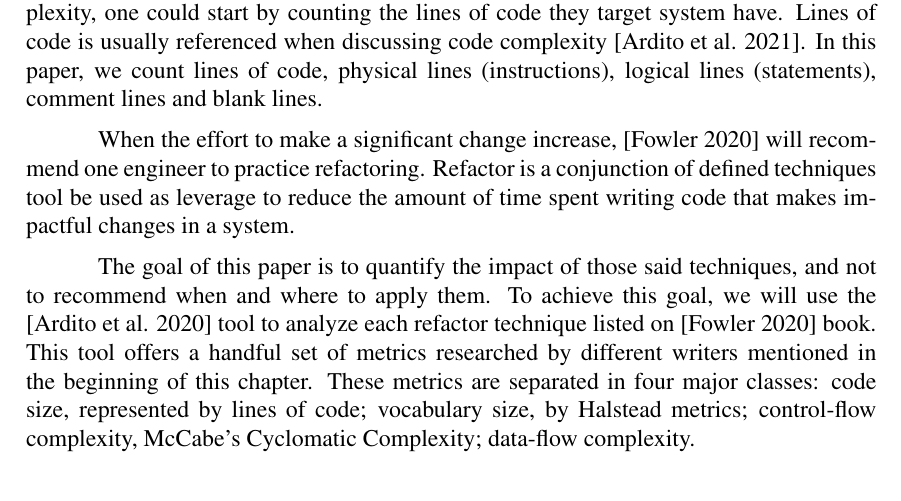
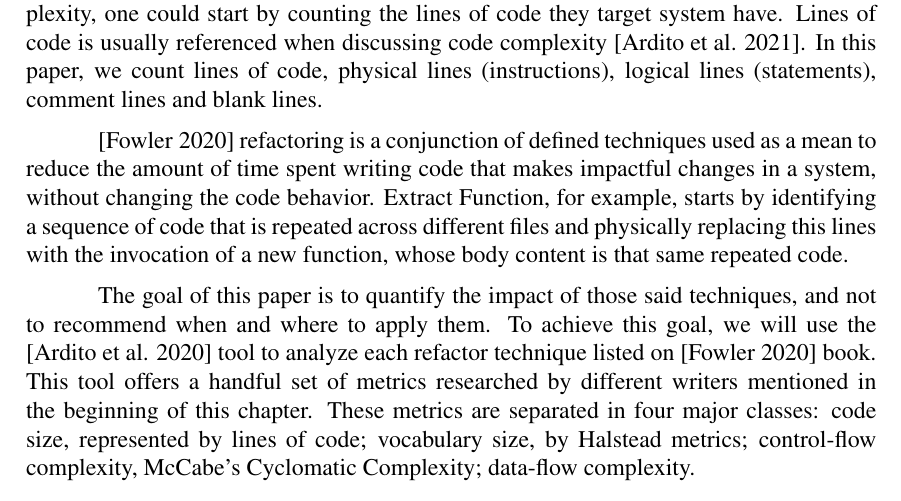
Before and after one commit to AlenDavid/TCC, a LaTeX paper (src/article.tex, which reads src/sections/introduction/introduction.tex): part of page 1 of 9, cut so that both start at the same text. Compiled offline with pdfLaTeX.

Commit message:
fix: refactor ref in introduction

```diff
--- a/src/sections/introduction/introduction.tex
+++ b/src/sections/introduction/introduction.tex
@@ -9,9 +9,11 @@ referenced when discussing code complexity \cite{article:rustcc}. In this paper,
 logical lines (statements), comment lines and blank lines.
 
 
-When the effort to make a significant change increase, \cite{book:refactoring} will recommend one engineer to practice
-refactoring. Refactor is a conjunction of defined techniques tool be used as leverage to reduce the amount of time spent
-writing code that makes impactful changes in a system.
+\cite{book:refactoring} refactoring is a conjunction of defined techniques used as a mean to reduce the amount of
+time spent writing code that makes impactful changes in a system, without changing the code behavior. Extract Function,
+for example, starts by identifying a sequence of code that is repeated across different files and physically replacing
+this lines with the invocation of a new function, whose body content is that same repeated code.
+
 
 The goal of this paper is to quantify the impact of those said techniques, and not to recommend when and where to apply them.
 To achieve this goal, we will use the \cite{article:mozilla} tool to analyze each refactor technique listed on
```
